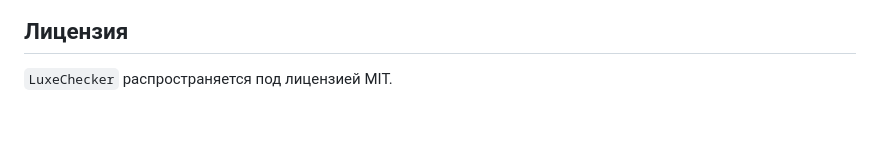
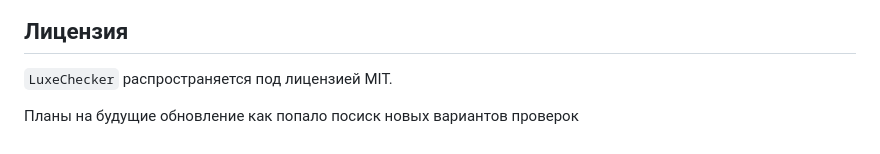
Before and after one commit to ZerioCommand/LuxeChecker, a Markdown page: README.md, the part around the change. Drawn GitHub-style.

```diff
--- a/README.md
+++ b/README.md
@@ -74,3 +74,5 @@
 ## Лицензия
 
 `LuxeChecker` распространяется под лицензией MIT.
+
+Планы на будущие обновление как попало посиск новых вариантов проверок
```
